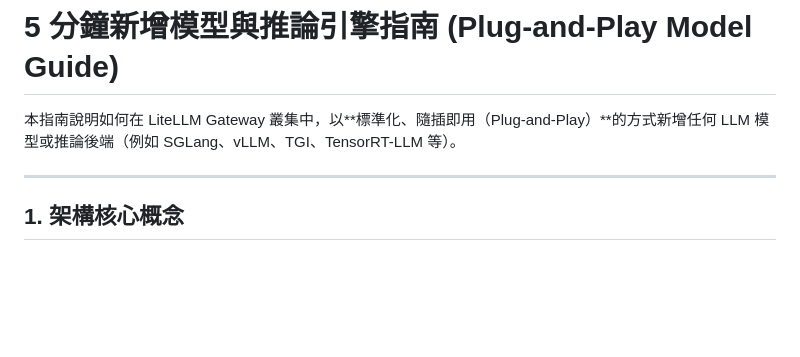
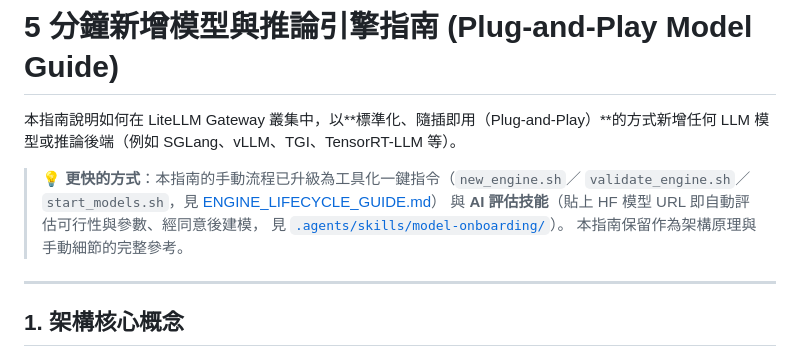
Before and after one commit to gemini960114/no-permanent-champion-artifact, a Markdown page: docs/ADD_NEW_MODEL_GUIDE.md, the part around the change. Drawn GitHub-style; blank space fills up the shorter version.

Commit message:
docs: skill 使用說明補全（三種方式）＋root README 新模型上線雙路徑方案與 step5 引擎表＋ADD_NEW_MODEL_GUIDE 掛 skill 入口

```diff
--- a/docs/ADD_NEW_MODEL_GUIDE.md
+++ b/docs/ADD_NEW_MODEL_GUIDE.md
@@ -1,6 +1,12 @@
 # 5 分鐘新增模型與推論引擎指南 (Plug-and-Play Model Guide)
 
 本指南說明如何在 LiteLLM Gateway 叢集中，以**標準化、隨插即用（Plug-and-Play）**的方式新增任何 LLM 模型或推論後端（例如 SGLang、vLLM、TGI、TensorRT-LLM 等）。
+
+> 💡 **更快的方式**：本指南的手動流程已升級為工具化一鍵指令（`new_engine.sh`／
+> `validate_engine.sh`／`start_models.sh`，見 [ENGINE_LIFECYCLE_GUIDE.md](./ENGINE_LIFECYCLE_GUIDE.md)）
+> 與 **AI 評估技能**（貼上 HF 模型 URL 即自動評估可行性與參數、經同意後建模，
+> 見 [`.agents/skills/model-onboarding/`](../.agents/skills/model-onboarding/README.md)）。
+> 本指南保留作為架構原理與手動細節的完整參考。
 
 ---
 
```
Also changed, not shown: 1 other file.
